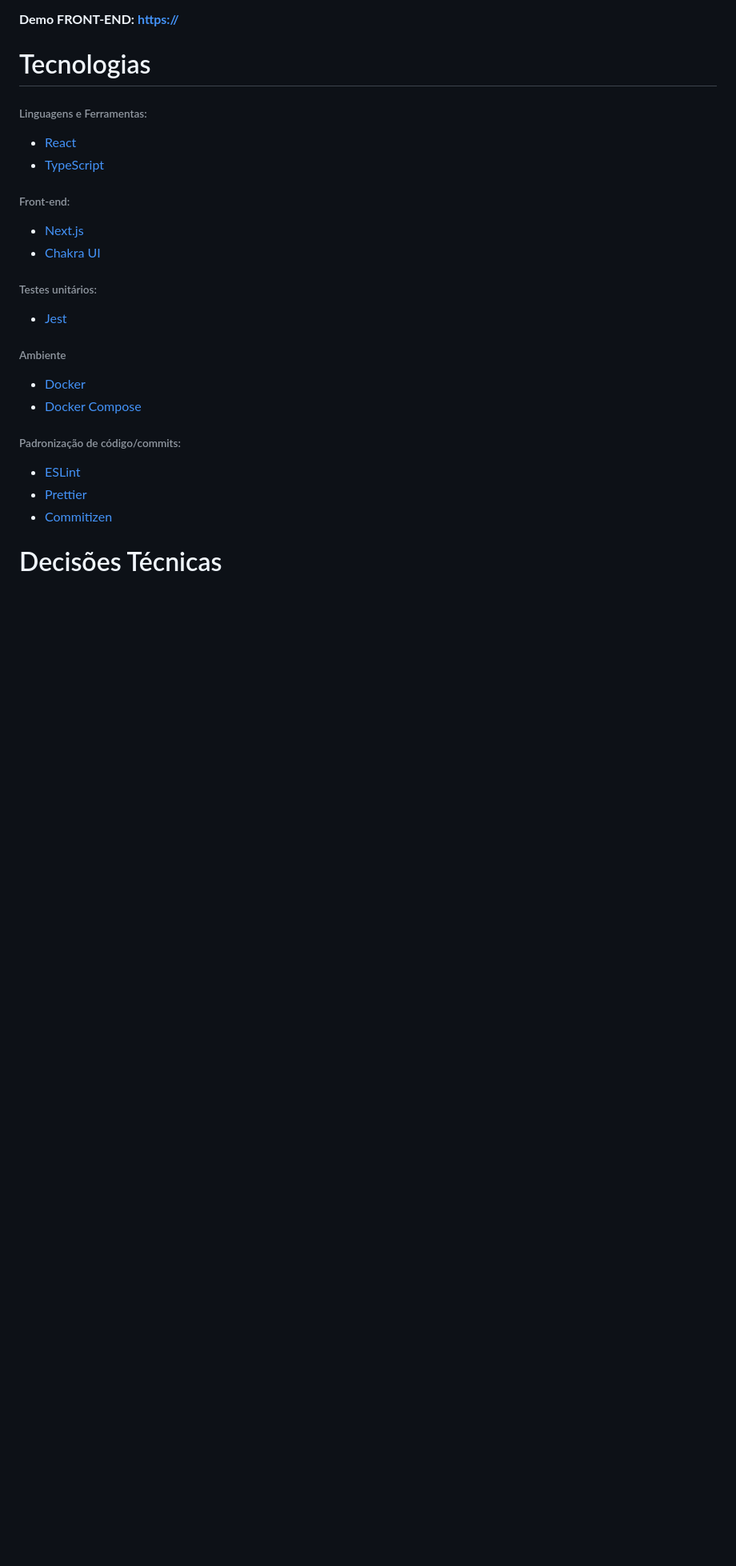
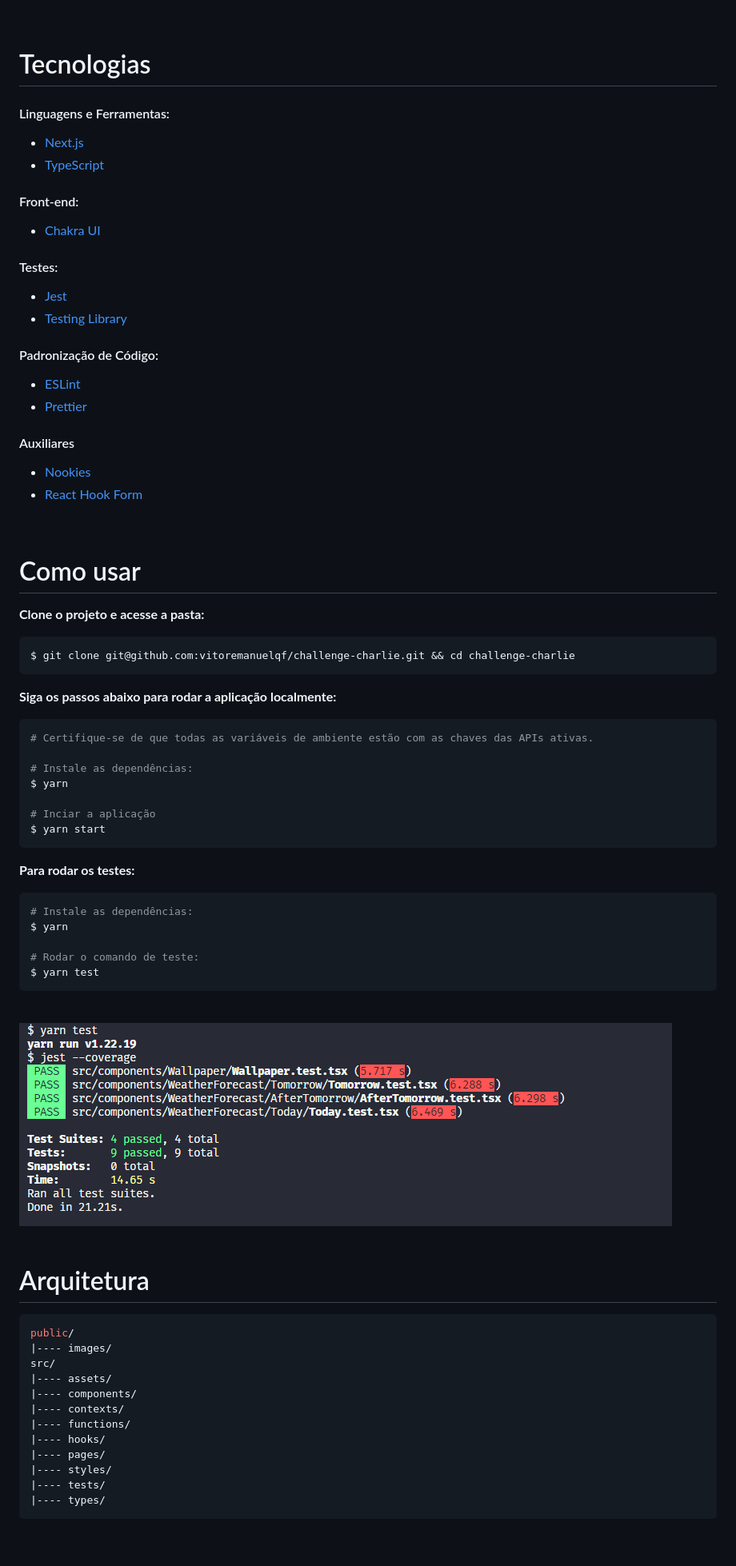
Before and after one commit to hurbcom/challenge-charlie, a Markdown page: README.md, the part around one of its changes. Shown at 80% size. Rendered like a GitHub page; pictures changed too: public/testes.png (added); blank space fills up the shorter version.

Commit message:
:books: docs - Atualização do README

````diff
--- a/README.md
+++ b/README.md
@@ -24,25 +55,75 @@
 # Tecnologias
-
-###### Linguagens e Ferramentas:
-
-- [React](https://react.dev/)
+#### Linguagens e Ferramentas:
+- [Next.js](https://nextjs.org/)
 - [TypeScript](https://www.typescriptlang.org/)
 
-###### Front-end:
-- [Next.js](https://nextjs.org/)
+#### Front-end:
 - [Chakra UI](https://chakra-ui.com/)
 
-###### Testes unitários:
+#### Testes:
+- [Jest](https://jestjs.io/)
+- [Testing Library](https://testing-library.com/)
 
-- [Jest](https://jestjs.io/)
-
-###### Ambiente
-
-- [Docker](https://docs.docker.com/)
-- [Docker Compose](https://docs.docker.com/compose/)
-
-###### Padronização de código/commits:
-
+#### Padronização de Código:
 - [ESLint](https://eslint.org/)
 - [Prettier](https://prettier.io/)
-- [Commitizen](https://github.com/commitizen/cz-cli)
+
+#### Auxiliares
+- [Nookies](https://github.com/maticzav/nookies)
+- [React Hook Form](https://react-hook-form.com/)
+
+<br/>
+
+# Como usar
+**Clone o projeto e acesse a pasta:**
+
+```bash
+$ git clone git@github.com:vitoremanuelqf/challenge-charlie.git && cd challenge-charlie
+```
+
+**Siga os passos abaixo para rodar a aplicação localmente:**
+
+```bash
+# Certifique-se de que todas as variáveis de ambiente estão com as chaves das APIs ativas.
+
+# Instale as dependências:
+$ yarn
+
+# Inciar a aplicação
+$ yarn start
+```
+
+**Para rodar os testes:**
+```bash
+# Instale as dependências:
+$ yarn
+
+# Rodar o comando de teste:
+$ yarn test
+```
+
+<br/>
+
+<div align="left">
+    <img src="public/testes.png" alt="Tests"/>
+</div>
+
+<br/>
+
+# Arquitetura
+
+```shell
+public/
+|---- images/
+src/
+|---- assets/
+|---- components/
+|---- contexts/
+|---- functions/
+|---- hooks/
+|---- pages/
+|---- styles/
+|---- tests/
+|---- types/
+```
+
````
Also changed, not shown: other parts of README.md (+75 -34 lines), 1 other file.
